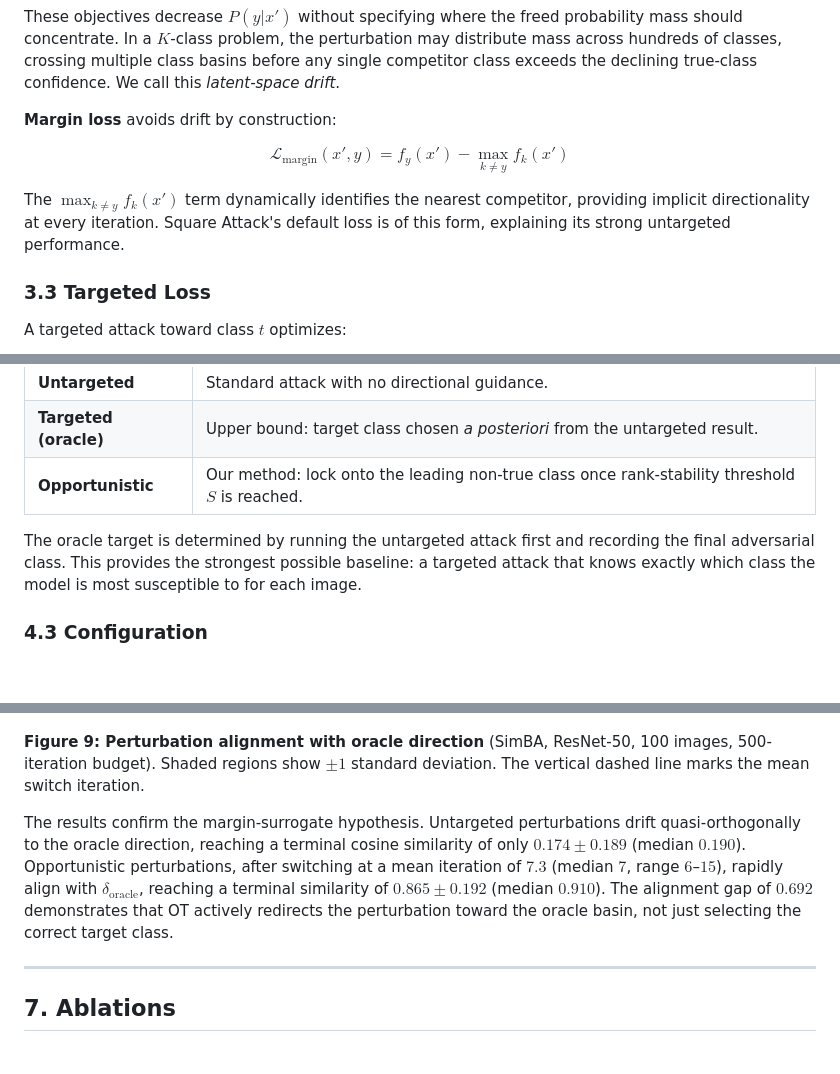
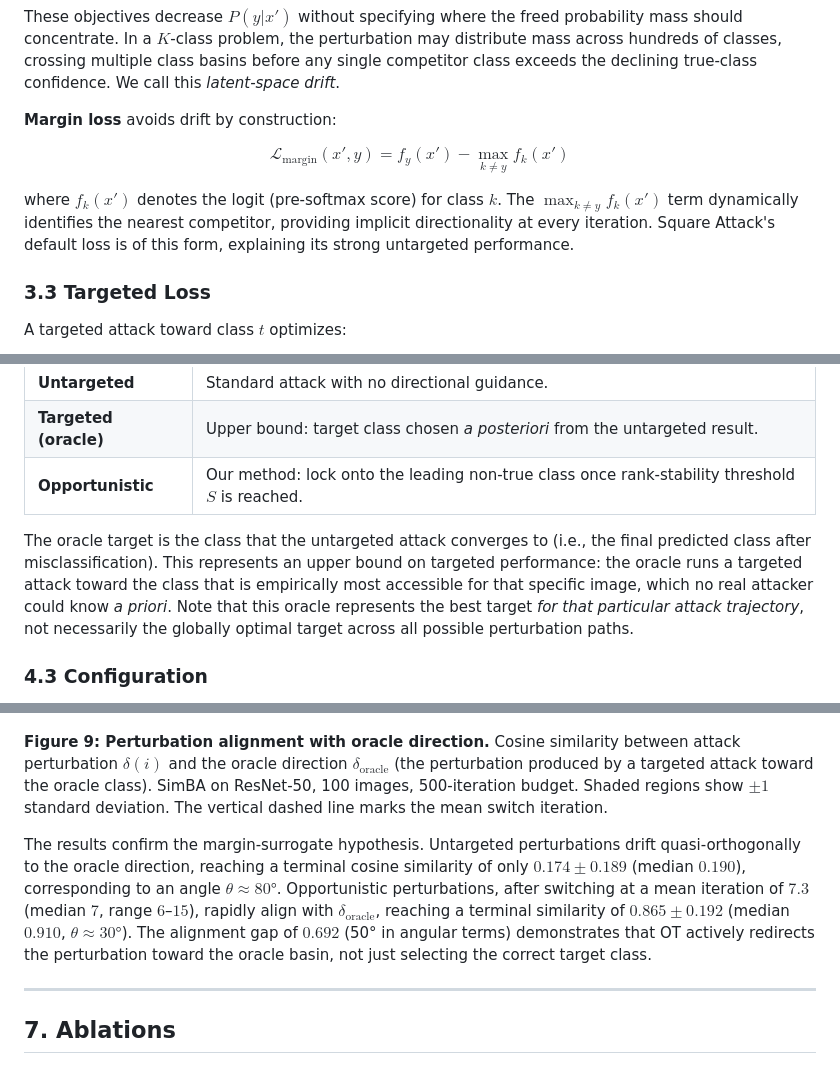
Before and after one commit to FlorentTariolle/Opportunistic-Adversarial-Attacks, a Markdown page: paper_draft.md, 3 parts joined by grey strips. Drawn GitHub-style; blank space fills up the shorter version.

```diff
--- a/paper_draft.md
+++ b/paper_draft.md
@@ -80,7 +80,7 @@ These objectives decrease $P(y|x')$ without specifying where the freed probabili
 
 $$\mathcal{L}_{\text{margin}}(x', y) = f_y(x') - \max_{k \neq y} f_k(x')$$
 
-The $\max_{k \neq y} f_k(x')$ term dynamically identifies the nearest competitor, providing implicit directionality at every iteration. Square Attack's default loss is of this form, explaining its strong untargeted performance.
+where $f_k(x')$ denotes the logit (pre-softmax score) for class $k$. The $\max_{k \neq y} f_k(x')$ term dynamically identifies the nearest competitor, providing implicit directionality at every iteration. Square Attack's default loss is of this form, explaining its strong untargeted performance.
 
 ### 3.3 Targeted Loss
 
@@ -186,7 +184,7 @@ Each (model, attack, image) triplet is evaluated in three modes:
 | **Targeted (oracle)** | Upper bound: target class chosen *a posteriori* from the untargeted result. |
 | **Opportunistic** | Our method: lock onto the leading non-true class once rank-stability threshold $S$ is reached. |
 
-The oracle target is determined by running the untargeted attack first and recording the final adversarial class. This provides the strongest possible baseline: a targeted attack that knows exactly which class the model is most susceptible to for each image.
+The oracle target is the class that the untargeted attack converges to (i.e., the final predicted class after misclassification). This represents an upper bound on targeted performance: the oracle runs a targeted attack toward the class that is empirically most accessible for that specific image, which no real attacker could know *a priori*. Note that this oracle represents the best target *for that particular attack trajectory*, not necessarily the globally optimal target across all possible perturbation paths.
 
 ### 4.3 Configuration
 
@@ -305,9 +303,9 @@ Our analysis here is inspired by the angular convergence framework of Gesny et a
 
 ![Theta convergence](results/figures_theta/fig_theta.png)
 
-**Figure 9: Perturbation alignment with oracle direction** (SimBA, ResNet-50, 100 images, 500-iteration budget). Shaded regions show $\pm 1$ standard deviation. The vertical dashed line marks the mean switch iteration.
+**Figure 9: Perturbation alignment with oracle direction.** Cosine similarity between attack perturbation $\delta(i)$ and the oracle direction $\delta_{\text{oracle}}$ (the perturbation produced by a targeted attack toward the oracle class). SimBA on ResNet-50, 100 images, 500-iteration budget. Shaded regions show $\pm 1$ standard deviation. The vertical dashed line marks the mean switch iteration.
 
-The results confirm the margin-surrogate hypothesis. Untargeted perturbations drift quasi-orthogonally to the oracle direction, reaching a terminal cosine similarity of only $0.174 \pm 0.189$ (median $0.190$). Opportunistic perturbations, after switching at a mean iteration of $7.3$ (median $7$, range $6$–$15$), rapidly align with $\delta_{\text{oracle}}$, reaching a terminal similarity of $0.865 \pm 0.192$ (median $0.910$). The alignment gap of $0.692$ demonstrates that OT actively redirects the perturbation toward the oracle basin, not just selecting the correct target class.
+The results confirm the margin-surrogate hypothesis. Untargeted perturbations drift quasi-orthogonally to the oracle direction, reaching a terminal cosine similarity of only $0.174 \pm 0.189$ (median $0.190$), corresponding to an angle $\theta \approx 80°$. Opportunistic perturbations, after switching at a mean iteration of $7.3$ (median $7$, range $6$–$15$), rapidly align with $\delta_{\text{oracle}}$, reaching a terminal similarity of $0.865 \pm 0.192$ (median $0.910$, $\theta \approx 30°$). The alignment gap of $0.692$ (50° in angular terms) demonstrates that OT actively redirects the perturbation toward the oracle basin, not just selecting the correct target class.
 
 ---
 
```
Also changed, not shown: other parts of paper_draft.md (+22 -24 lines).
